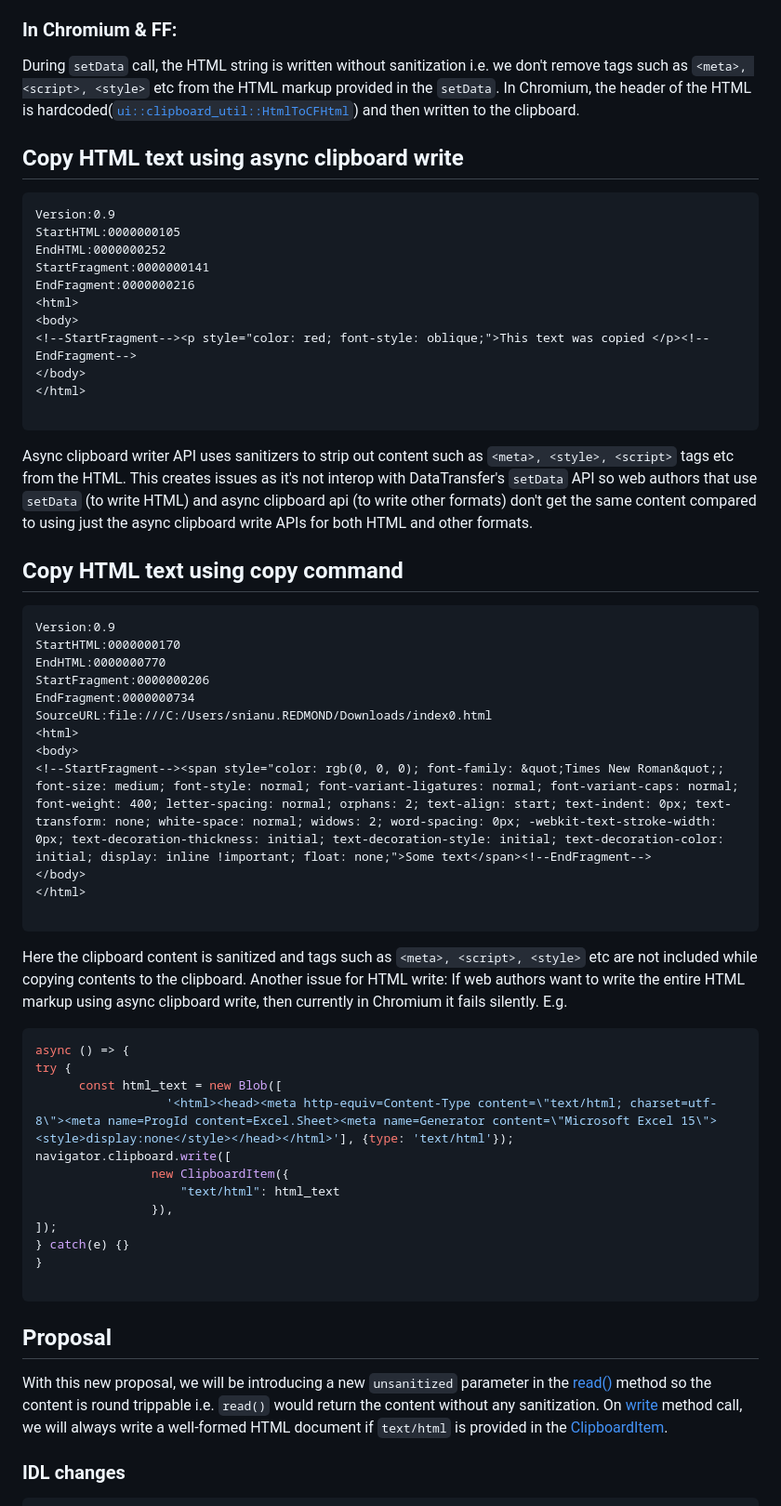
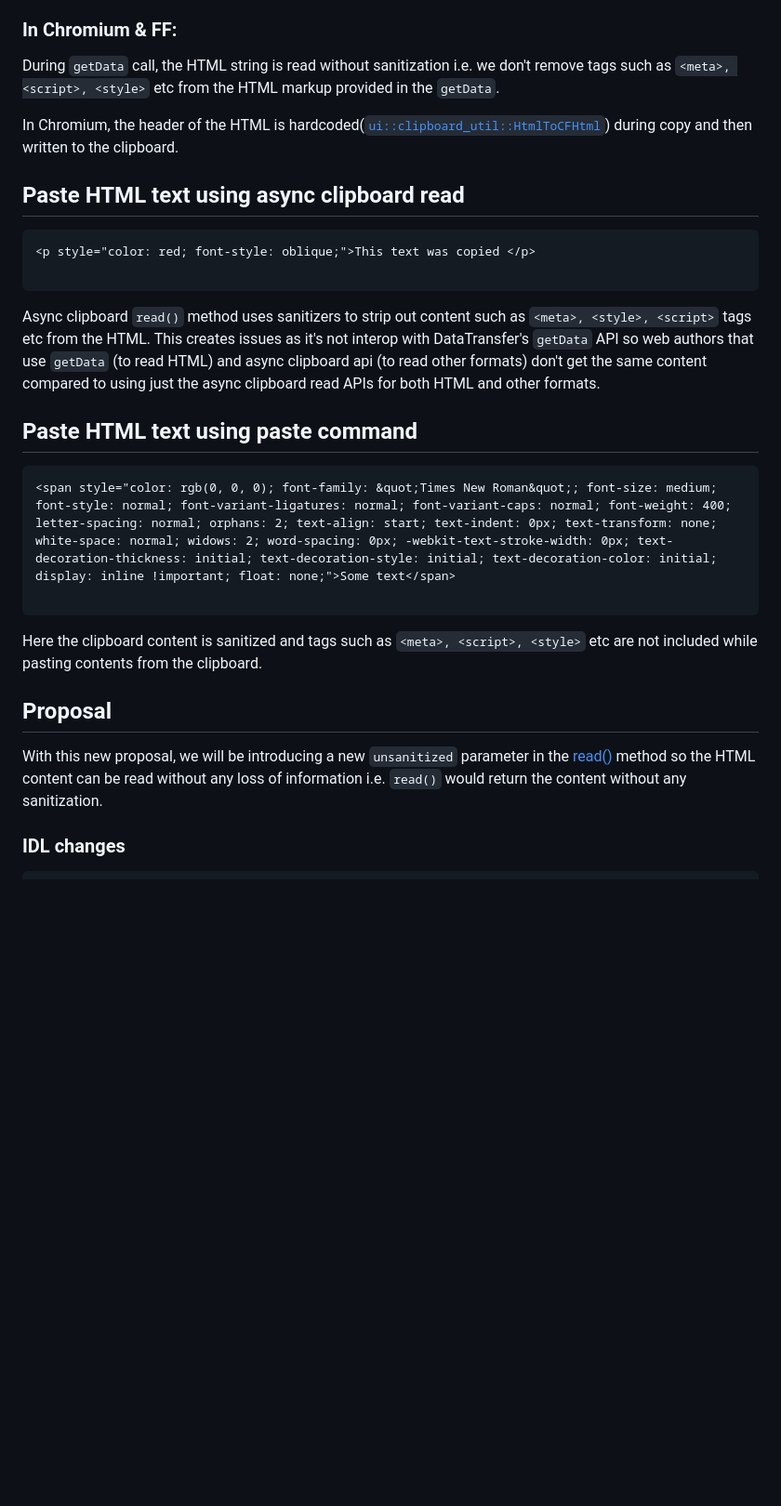
Before and after one commit to w3c/editing, a Markdown page: docs/clipboard-unsanitized/explainer.md, the part around the change printed below. Shown: that part at 93% size. GitHub-like rendering; blank space fills up the shorter version.

Commit message:
Remove write and add more details on read.

````diff
--- a/docs/clipboard-unsanitized/explainer.md
+++ b/docs/clipboard-unsanitized/explainer.md
@@ -88,61 +101,28 @@ EndFragment:00000463
 In standard html format, Safari inserts both sanitized & unsanitized version of html content. It inserts the html content provided in the setData API into the clipboard using a custom webkit format type(`com.apple.Webkit.custom-pasteboard-data`). When `getData` is called, the HTML content in the custom webkit format type is returned (makes round tripping possible).
 
 ### In Chromium & FF:
-During `setData` call, the HTML string is written without sanitization i.e. we don't remove tags such as `<meta>, <script>, <style>` etc from the HTML markup provided in the `setData`.
-In Chromium, the header of the HTML is hardcoded([`ui::clipboard_util::HtmlToCFHtml`](https://source.chromium.org/chromium/chromium/src/+/main:ui/base/clipboard/clipboard_util_win.cc;drc=9cc9ba08c27cb1172fb4a876ceb432f72bebfe72;l=845)) and then written to the clipboard.
+During `getData` call, the HTML string is read without sanitization i.e. we don't remove tags such as `<meta>, <script>, <style>` etc from the HTML markup provided in the `getData`.
 
-## Copy HTML text using async clipboard write
+In Chromium, the header of the HTML is hardcoded([`ui::clipboard_util::HtmlToCFHtml`](https://source.chromium.org/chromium/chromium/src/+/main:ui/base/clipboard/clipboard_util_win.cc;drc=9cc9ba08c27cb1172fb4a876ceb432f72bebfe72;l=845)) during copy and then written to the clipboard.
+
+## Paste HTML text using async clipboard read
 ```
-Version:0.9
-StartHTML:0000000105
-EndHTML:0000000252
-StartFragment:0000000141
-EndFragment:0000000216
-<html>
-<body>
-<!--StartFragment--><p style="color: red; font-style: oblique;">This text was copied </p><!--EndFragment-->
-</body>
-</html>
+<p style="color: red; font-style: oblique;">This text was copied </p>
 
 ```
-Async clipboard writer API uses sanitizers to strip out content such as `<meta>, <style>, <script>` tags etc  from the HTML. This creates issues as it's not interop with DataTransfer's `setData` API so web authors that use `setData` (to write HTML) and async clipboard api (to write other formats) don't get the same content compared to using just the async clipboard write APIs for both HTML and other formats.
+Async clipboard `read()` method uses sanitizers to strip out content such as `<meta>, <style>, <script>` tags etc  from the HTML. This creates issues as it's not interop with DataTransfer's `getData` API so web authors that use `getData` (to read HTML) and async clipboard api (to read other formats) don't get the same content compared to using just the async clipboard read APIs for both HTML and other formats.
 
-## Copy HTML text using copy command
+## Paste HTML text using paste command
 ```
-Version:0.9
-StartHTML:0000000170
-EndHTML:0000000770
-StartFragment:0000000206
-EndFragment:0000000734
-SourceURL:file:///C:/Users/snianu.REDMOND/Downloads/index0.html
-<html>
-<body>
-<!--StartFragment--><span style="color: rgb(0, 0, 0); font-family: &quot;Times New Roman&quot;; font-size: medium; font-style: normal; font-variant-ligatures: normal; font-variant-caps: normal; font-weight: 400; letter-spacing: normal; orphans: 2; text-align: start; text-indent: 0px; text-transform: none; white-space: normal; widows: 2; word-spacing: 0px; -webkit-text-stroke-width: 0px; text-decoration-thickness: initial; text-decoration-style: initial; text-decoration-color: initial; display: inline !important; float: none;">Some text</span><!--EndFragment-->
-</body>
-</html>
+<span style="color: rgb(0, 0, 0); font-family: &quot;Times New Roman&quot;; font-size: medium; font-style: normal; font-variant-ligatures: normal; font-variant-caps: normal; font-weight: 400; letter-spacing: normal; orphans: 2; text-align: start; text-indent: 0px; text-transform: none; white-space: normal; widows: 2; word-spacing: 0px; -webkit-text-stroke-width: 0px; text-decoration-thickness: initial; text-decoration-style: initial; text-decoration-color: initial; display: inline !important; float: none;">Some text</span>
 
 ```
 
-Here the clipboard content is sanitized and tags such as `<meta>, <script>, <style>` etc are not included while copying contents to the clipboard.
-Another issue for HTML write: If web authors want to write the entire HTML markup using async clipboard write, then currently in Chromium it fails silently. E.g.
-```js
-async () => {
-try {
-      const html_text = new Blob([
-                  '<html><head><meta http-equiv=Content-Type content=\"text/html; charset=utf-8\"><meta name=ProgId content=Excel.Sheet><meta name=Generator content=\"Microsoft Excel 15\"><style>display:none</style></head></html>'], {type: 'text/html'});
-navigator.clipboard.write([
-                new ClipboardItem({
-                    "text/html": html_text
-                }),
-]);
-} catch(e) {}
-}
-
-```
+Here the clipboard content is sanitized and tags such as `<meta>, <script>, <style>` etc are not included while pasting contents from the clipboard.
 
 ## Proposal
 
-With this new proposal, we will be introducing a new `unsanitized` parameter in the [read()](https://w3c.github.io/clipboard-apis/#dom-clipboard-read) method so the content is round trippable i.e. `read()` would return the content without any sanitization. On [write](https://w3c.github.io/clipboard-apis/#dom-clipboard-write) method call, we will always write a well-formed HTML document if `text/html` is provided in the [ClipboardItem](https://w3c.github.io/clipboard-apis/#clipboard-item-interface).
+With this new proposal, we will be introducing a new `unsanitized` parameter in the [read()](https://w3c.github.io/clipboard-apis/#dom-clipboard-read) method so the HTML content can be read without any loss of information i.e. `read()` would return the content without any sanitization.
 
 ### IDL changes
 ```
````
Also changed, not shown: other parts of docs/clipboard-unsanitized/explainer.md (+39 -73 lines).
